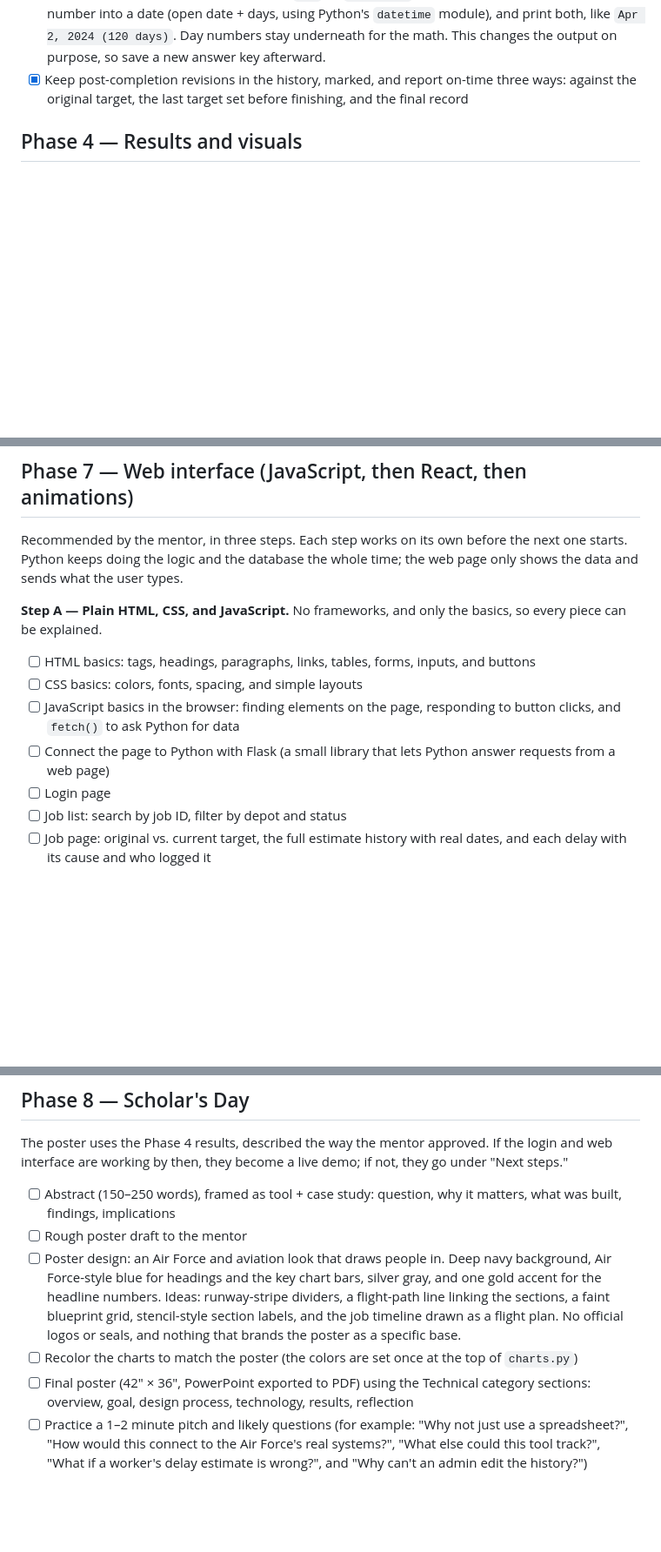
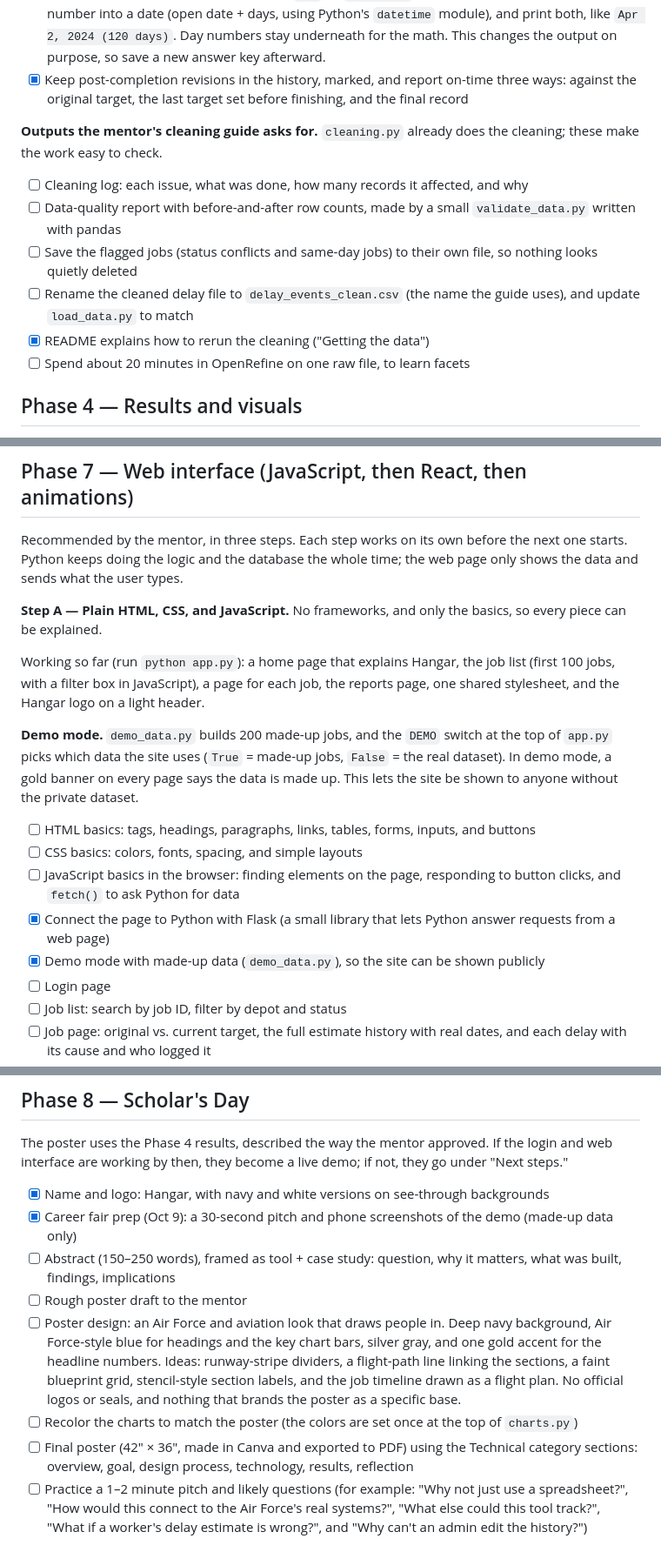
Before and after one commit to jnguyen-tech/hangar, a Markdown page: ROADMAP.md, 3 parts joined by grey strips. Shown at 87% size. Rendered like a GitHub page; blank space fills up the shorter version.

```diff
--- a/ROADMAP.md
+++ b/ROADMAP.md
@@ -70,6 +70,15 @@ The dataset from the mentor (50,000 jobs, about 119,000 delays, about 182,000 es
 - [x] Load the cleaned data into the tracker (`load_data.py`) and run the reports. The Tracker rebuilt the dataset's full estimate history from the original plans and the delays alone: all 182,403 estimates match.
 - [ ] Show real dates in the reports: give each `Job` an `open_date`, add a helper that turns a day number into a date (open date + days, using Python's `datetime` module), and print both, like `Apr 2, 2024 (120 days)`. Day numbers stay underneath for the math. This changes the output on purpose, so save a new answer key afterward.
 - [x] Keep post-completion revisions in the history, marked, and report on-time three ways: against the original target, the last target set before finishing, and the final record
+
+**Outputs the mentor's cleaning guide asks for.** `cleaning.py` already does the cleaning; these make the work easy to check.
+
+- [ ] Cleaning log: each issue, what was done, how many records it affected, and why
+- [ ] Data-quality report with before-and-after row counts, made by a small `validate_data.py` written with pandas
+- [ ] Save the flagged jobs (status conflicts and same-day jobs) to their own file, so nothing looks quietly deleted
+- [ ] Rename the cleaned delay file to `delay_events_clean.csv` (the name the guide uses), and update `load_data.py` to match
+- [x] README explains how to rerun the cleaning ("Getting the data")
+- [ ] Spend about 20 minutes in OpenRefine on one raw file, to learn facets
 
 ## Phase 4 — Results and visuals
 
@@ -128,10 +137,15 @@ Recommended by the mentor, in three steps. Each step works on its own before the
 
 **Step A — Plain HTML, CSS, and JavaScript.** No frameworks, and only the basics, so every piece can be explained.
 
+Working so far (run `python app.py`): a home page that explains Hangar, the job list (first 100 jobs, with a filter box in JavaScript), a page for each job, the reports page, one shared stylesheet, and the Hangar logo on a light header.
+
+**Demo mode.** `demo_data.py` builds 200 made-up jobs, and the `DEMO` switch at the top of `app.py` picks which data the site uses (`True` = made-up jobs, `False` = the real dataset). In demo mode, a gold banner on every page says the data is made up. This lets the site be shown to anyone without the private dataset.
+
 - [ ] HTML basics: tags, headings, paragraphs, links, tables, forms, inputs, and buttons
 - [ ] CSS basics: colors, fonts, spacing, and simple layouts
 - [ ] JavaScript basics in the browser: finding elements on the page, responding to button clicks, and `fetch()` to ask Python for data
-- [ ] Connect the page to Python with Flask (a small library that lets Python answer requests from a web page)
+- [x] Connect the page to Python with Flask (a small library that lets Python answer requests from a web page)
+- [x] Demo mode with made-up data (`demo_data.py`), so the site can be shown publicly
 - [ ] Login page
 - [ ] Job list: search by job ID, filter by depot and status
 - [ ] Job page: original vs. current target, the full estimate history with real dates, and each delay with its cause and who logged it
@@ -157,11 +171,13 @@ Recommended by the mentor, in three steps. Each step works on its own before the
 
 The poster uses the Phase 4 results, described the way the mentor approved. If the login and web interface are working by then, they become a live demo; if not, they go under "Next steps."
 
+- [x] Name and logo: Hangar, with navy and white versions on see-through backgrounds
+- [x] Career fair prep (Oct 9): a 30-second pitch and phone screenshots of the demo (made-up data only)
 - [ ] Abstract (150–250 words), framed as tool + case study: question, why it matters, what was built, findings, implications
 - [ ] Rough poster draft to the mentor
 - [ ] Poster design: an Air Force and aviation look that draws people in. Deep navy background, Air Force-style blue for headings and the key chart bars, silver gray, and one gold accent for the headline numbers. Ideas: runway-stripe dividers, a flight-path line linking the sections, a faint blueprint grid, stencil-style section labels, and the job timeline drawn as a flight plan. No official logos or seals, and nothing that brands the poster as a specific base.
 - [ ] Recolor the charts to match the poster (the colors are set once at the top of `charts.py`)
-- [ ] Final poster (42" × 36", PowerPoint exported to PDF) using the Technical category sections: overview, goal, design process, technology, results, reflection
+- [ ] Final poster (42" × 36", made in Canva and exported to PDF) using the Technical category sections: overview, goal, design process, technology, results, reflection
 - [ ] Practice a 1–2 minute pitch and likely questions (for example: "Why not just use a spreadsheet?", "How would this connect to the Air Force's real systems?", "What else could this tool track?", "What if a worker's delay estimate is wrong?", and "Why can't an admin edit the history?")
 
 ## Phase 9 — After the tracker is finished
```
Also changed, not shown: other parts of ROADMAP.md (+3 -3 lines), README.md (+28 -6 lines).
